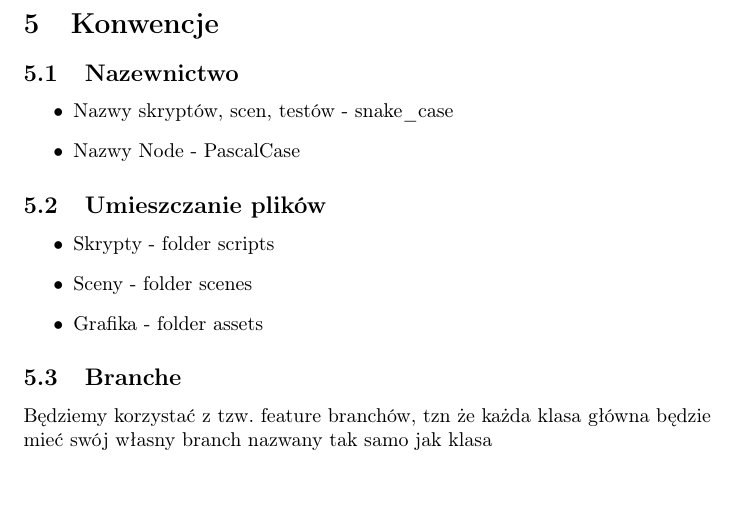
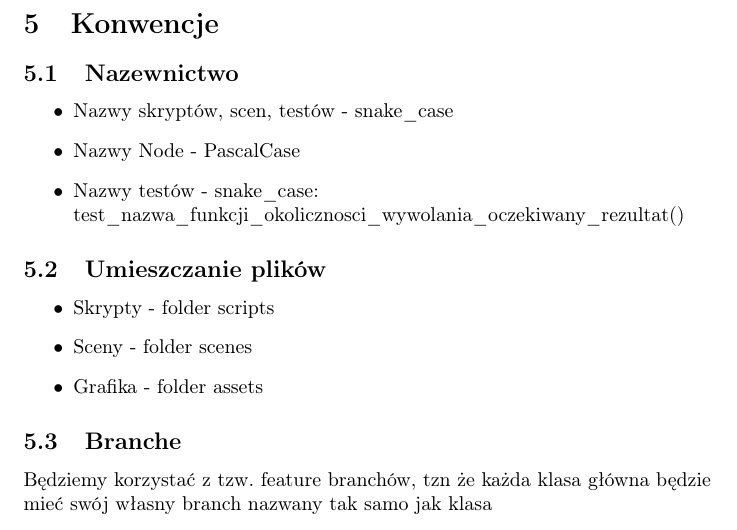
Before and after one commit to Deans-Paranoia/specification, a LaTeX document (document.tex): part of page 7 of 7, cut so that both start at the same text. Compiled offline with pdfLaTeX.

Commit message:
added the discription of test function's names

```diff
--- a/document.tex
+++ b/document.tex
@@ -102,6 +102,7 @@ Cel gracza zależy od wybranej postaci - może być dziekanem albo studentem.
 	\begin{itemize}
 		\item Nazwy skryptów, scen, testów - snake\_case
 		\item Nazwy Node - PascalCase
+		\item Nazwy testów - snake\_case: \newline test\_nazwa\_funkcji\_okolicznosci\_wywolania\_oczekiwany\_rezultat()
 
 	\end{itemize}
 \subsection{Umieszczanie plików}
```
Also changed, not shown: document.pdf.
